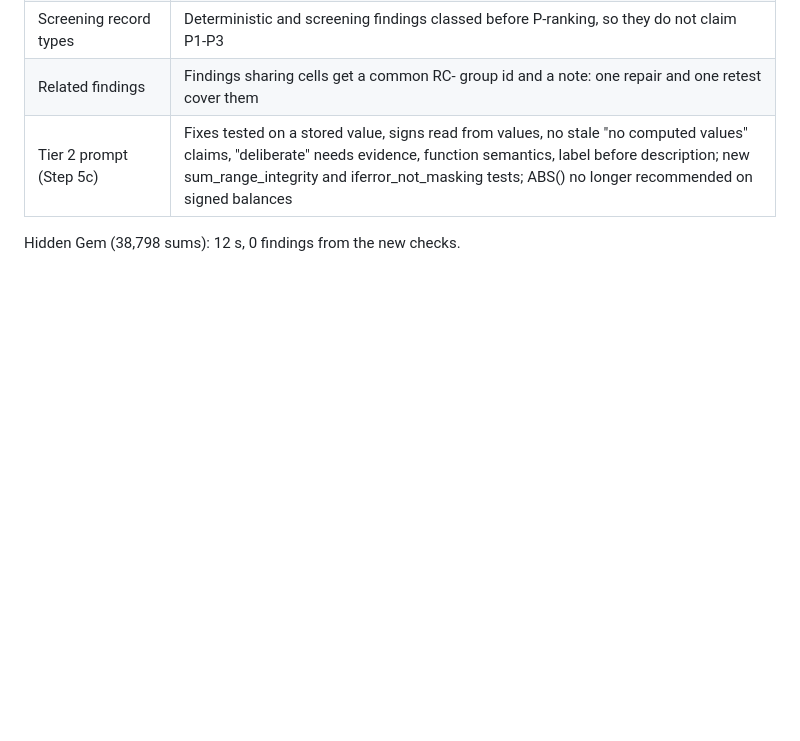
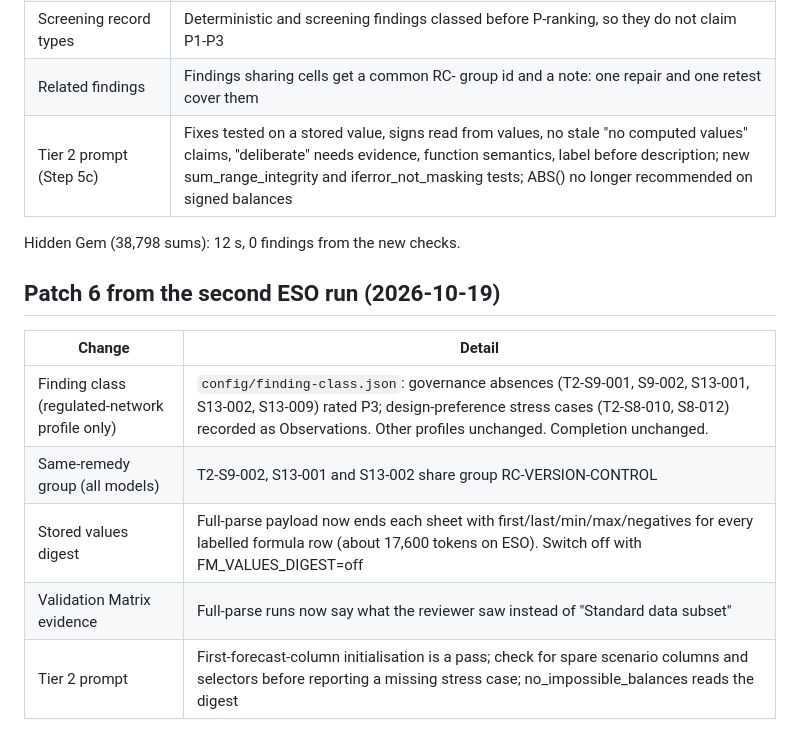
Before and after one commit to maniakovic-maniak/fm-validator, a Markdown page: SCOPE.md, the part around the change. Drawn GitHub-style; blank space fills up the shorter version.

```diff
--- a/SCOPE.md
+++ b/SCOPE.md
@@ -196,3 +196,13 @@ Scope: tier R5 in `config/rule-exclusions.json` takes ten conditional project-fi
 | Tier 2 prompt (Step 5c) | Fixes tested on a stored value, signs read from values, no stale "no computed values" claims, "deliberate" needs evidence, function semantics, label before description; new sum_range_integrity and iferror_not_masking tests; ABS() no longer recommended on signed balances |
 
 Hidden Gem (38,798 sums): 12 s, 0 findings from the new checks.
+
+## Patch 6 from the second ESO run (2026-10-19)
+
+| Change | Detail |
+|---|---|
+| Finding class (regulated-network profile only) | `config/finding-class.json`: governance absences (T2-S9-001, S9-002, S13-001, S13-002, S13-009) rated P3; design-preference stress cases (T2-S8-010, S8-012) recorded as Observations. Other profiles unchanged. Completion unchanged. |
+| Same-remedy group (all models) | T2-S9-002, S13-001 and S13-002 share group RC-VERSION-CONTROL |
+| Stored values digest | Full-parse payload now ends each sheet with first/last/min/max/negatives for every labelled formula row (about 17,600 tokens on ESO). Switch off with FM_VALUES_DIGEST=off |
+| Validation Matrix evidence | Full-parse runs now say what the reviewer saw instead of "Standard data subset" |
+| Tier 2 prompt | First-forecast-column initialisation is a pass; check for spare scenario columns and selectors before reporting a missing stress case; no_impossible_balances reads the digest |
```
Also changed, not shown: config/skill.md (+41 -2 lines).
